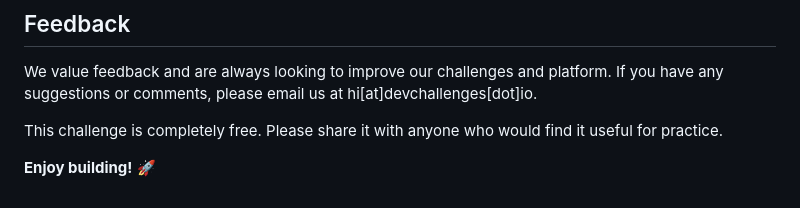
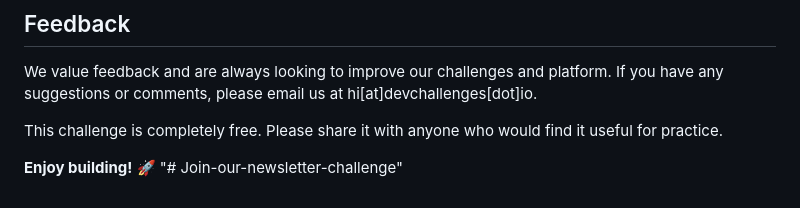
Before and after one commit to Sameeratweb/join-our-newsletter-master, a Markdown page: README.md, the part around the change. Rendered like a GitHub page.

```diff
--- a/README.md
+++ b/README.md
@@ -96,3 +96,4 @@ We value feedback and are always looking to improve our challenges and platform.
 This challenge is completely free. Please share it with anyone who would find it useful for practice.
 
 **Enjoy building!** 🚀
+"# Join-our-newsletter-challenge"
```
